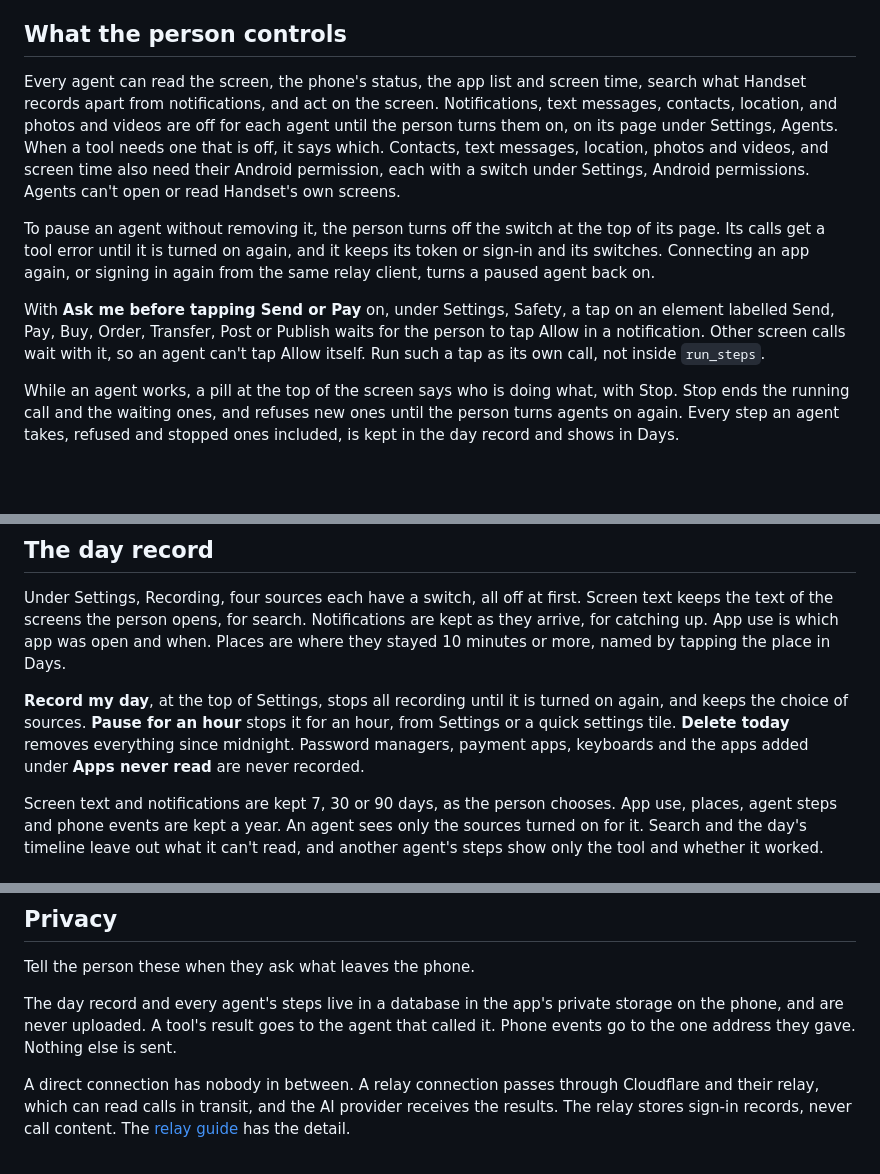
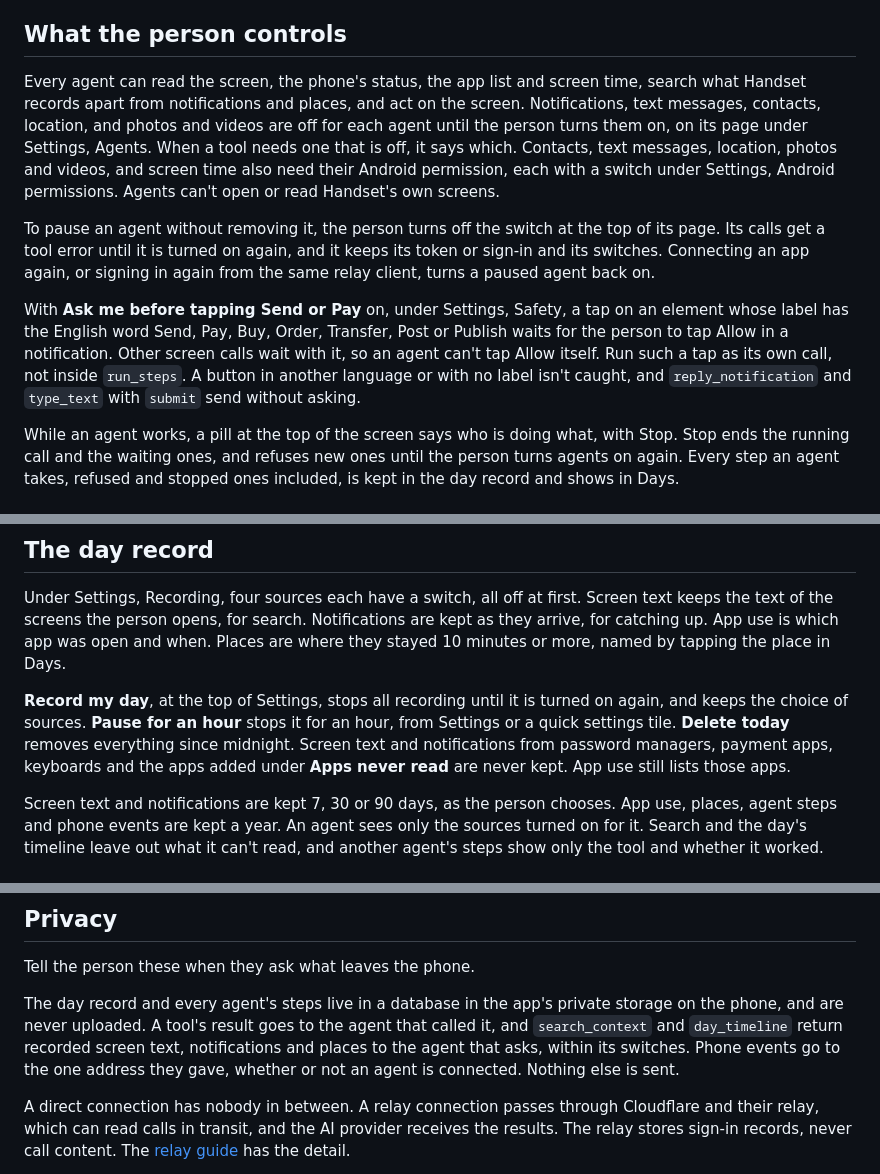
Before and after one commit to triptu/handset, a Markdown page: docs/setup.md, 3 parts joined by grey strips. Rendered like a GitHub page; blank space fills up the shorter version.

```diff
--- a/docs/setup.md
+++ b/docs/setup.md
@@ -80,11 +80,11 @@ The app shows under Settings, Agents as "On this phone". Its calls go through ev
 
 ## What the person controls
 
-Every agent can read the screen, the phone's status, the app list and screen time, search what Handset records apart from notifications, and act on the screen. Notifications, text messages, contacts, location, and photos and videos are off for each agent until the person turns them on, on its page under Settings, Agents. When a tool needs one that is off, it says which. Contacts, text messages, location, photos and videos, and screen time also need their Android permission, each with a switch under Settings, Android permissions. Agents can't open or read Handset's own screens.
+Every agent can read the screen, the phone's status, the app list and screen time, search what Handset records apart from notifications and places, and act on the screen. Notifications, text messages, contacts, location, and photos and videos are off for each agent until the person turns them on, on its page under Settings, Agents. When a tool needs one that is off, it says which. Contacts, text messages, location, photos and videos, and screen time also need their Android permission, each with a switch under Settings, Android permissions. Agents can't open or read Handset's own screens.
 
 To pause an agent without removing it, the person turns off the switch at the top of its page. Its calls get a tool error until it is turned on again, and it keeps its token or sign-in and its switches. Connecting an app again, or signing in again from the same relay client, turns a paused agent back on.
 
-With **Ask me before tapping Send or Pay** on, under Settings, Safety, a tap on an element labelled Send, Pay, Buy, Order, Transfer, Post or Publish waits for the person to tap Allow in a notification. Other screen calls wait with it, so an agent can't tap Allow itself. Run such a tap as its own call, not inside `run_steps`.
+With **Ask me before tapping Send or Pay** on, under Settings, Safety, a tap on an element whose label has the English word Send, Pay, Buy, Order, Transfer, Post or Publish waits for the person to tap Allow in a notification. Other screen calls wait with it, so an agent can't tap Allow itself. Run such a tap as its own call, not inside `run_steps`. A button in another language or with no label isn't caught, and `reply_notification` and `type_text` with `submit` send without asking.
 
 While an agent works, a pill at the top of the screen says who is doing what, with Stop. Stop ends the running call and the waiting ones, and refuses new ones until the person turns agents on again. Every step an agent takes, refused and stopped ones included, is kept in the day record and shows in Days.
 
@@ -107,7 +107,7 @@ Screen actions run one at a time, in the order they arrive, so the actions sent
 
 Under Settings, Recording, four sources each have a switch, all off at first. Screen text keeps the text of the screens the person opens, for search. Notifications are kept as they arrive, for catching up. App use is which app was open and when. Places are where they stayed 10 minutes or more, named by tapping the place in Days.
 
-**Record my day**, at the top of Settings, stops all recording until it is turned on again, and keeps the choice of sources. **Pause for an hour** stops it for an hour, from Settings or a quick settings tile. **Delete today** removes everything since midnight. Password managers, payment apps, keyboards and the apps added under **Apps never read** are never recorded.
+**Record my day**, at the top of Settings, stops all recording until it is turned on again, and keeps the choice of sources. **Pause for an hour** stops it for an hour, from Settings or a quick settings tile. **Delete today** removes everything since midnight. Screen text and notifications from password managers, payment apps, keyboards and the apps added under **Apps never read** are never kept. App use still lists those apps.
 
 Screen text and notifications are kept 7, 30 or 90 days, as the person chooses. App use, places, agent steps and phone events are kept a year. An agent sees only the sources turned on for it. Search and the day's timeline leave out what it can't read, and another agent's steps show only the tool and whether it worked.
 
@@ -141,7 +141,7 @@ The types are `battery_low`, `charging_started`, `charging_stopped`, `arrived`,
 
 Tell the person these when they ask what leaves the phone.
 
-The day record and every agent's steps live in a database in the app's private storage on the phone, and are never uploaded. A tool's result goes to the agent that called it. Phone events go to the one address they gave. Nothing else is sent.
+The day record and every agent's steps live in a database in the app's private storage on the phone, and are never uploaded. A tool's result goes to the agent that called it, and `search_context` and `day_timeline` return recorded screen text, notifications and places to the agent that asks, within its switches. Phone events go to the one address they gave, whether or not an agent is connected. Nothing else is sent.
 
 A direct connection has nobody in between. A relay connection passes through Cloudflare and their relay, which can read calls in transit, and the AI provider receives the results. The relay stores sign-in records, never call content. The [relay guide](../relay/README.md#privacy) has the detail.
 
```
Also changed, not shown: README.md (+14 -36 lines).
